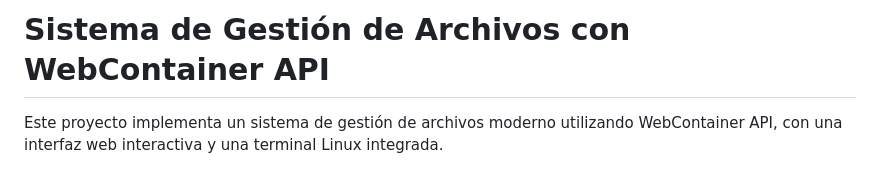
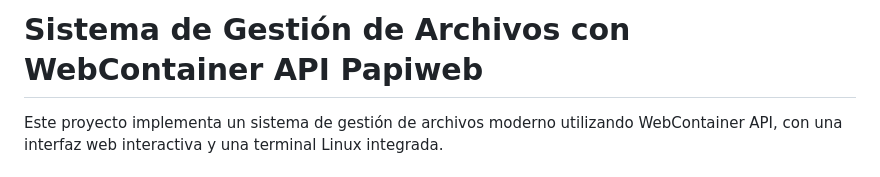
Before and after one commit to papimari/stackblitz-webcontainer-api-starter-gqg54e3f, a Markdown page: README.md, the part around the change. GitHub-like rendering.

```diff
--- a/README.md
+++ b/README.md
@@ -1,4 +1,4 @@
-# Sistema de Gestión de Archivos con WebContainer API
+# Sistema de Gestión de Archivos con WebContainer API Papiweb
 
 Este proyecto implementa un sistema de gestión de archivos moderno utilizando WebContainer API, con una interfaz web interactiva y una terminal Linux integrada.
 
```
